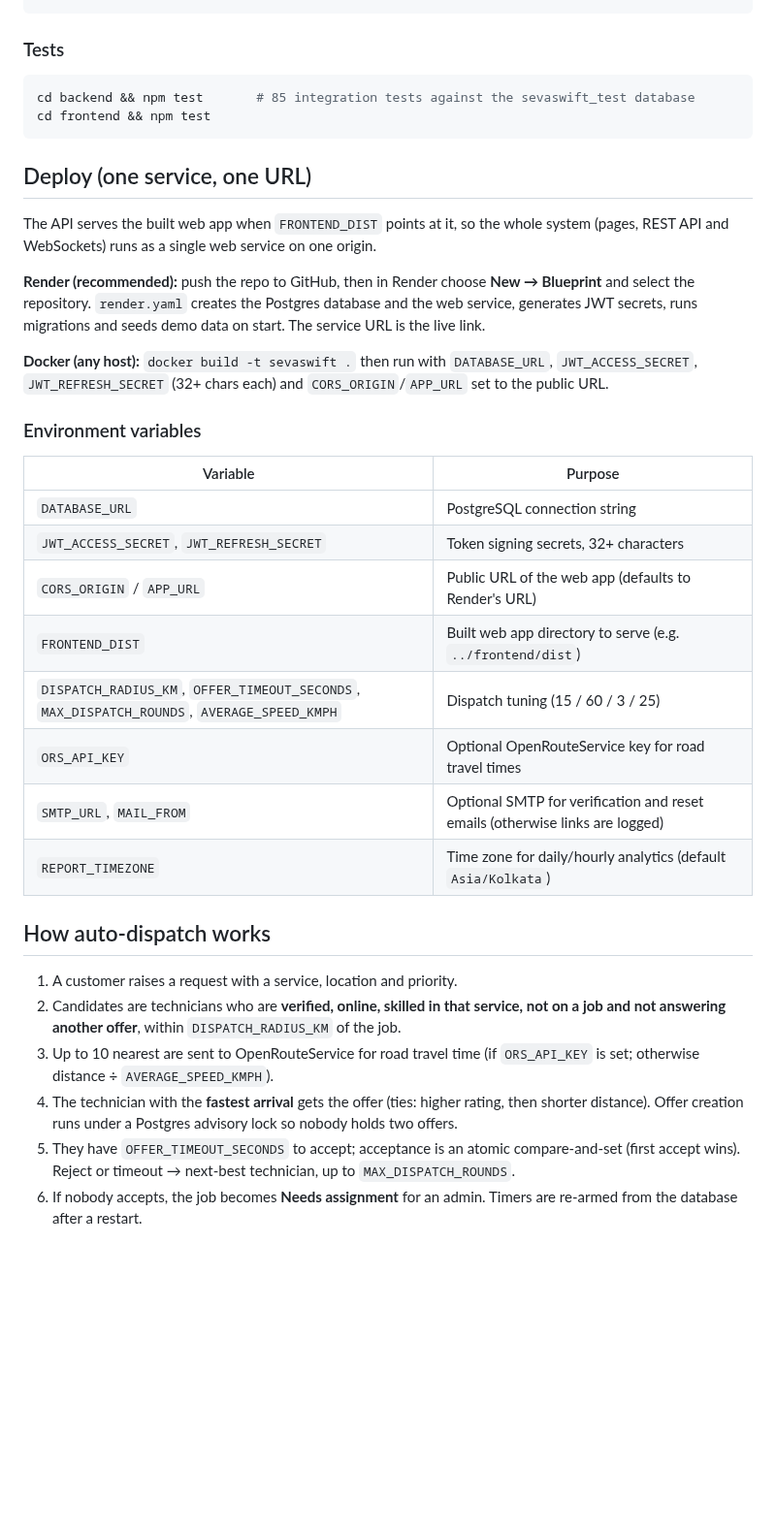
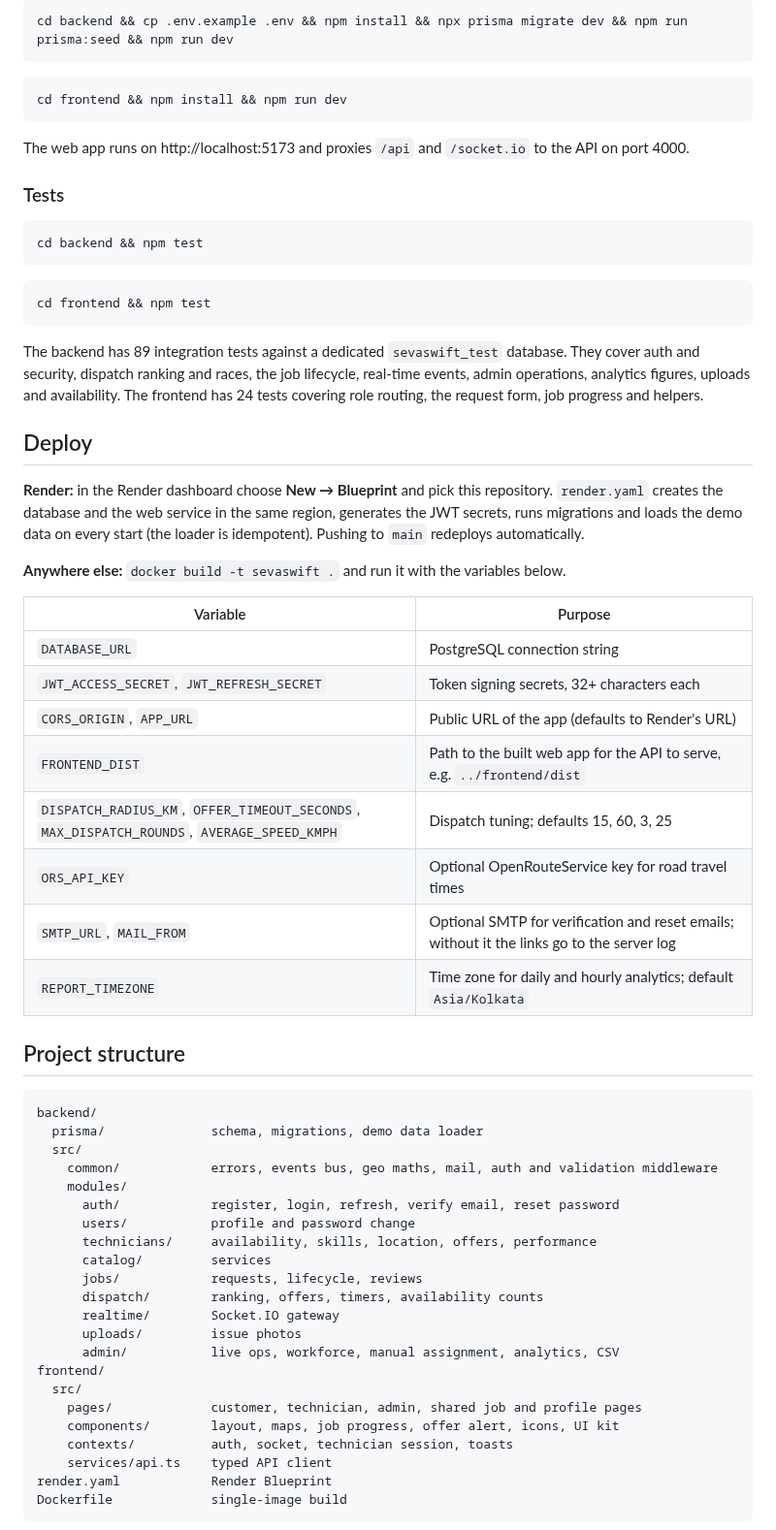
Before and after one commit to xreep/sevaswift, a Markdown page: README.md, the part around one of its changes. Shown at 97% size. GitHub-like rendering; blank space fills up the shorter version.

````diff
--- a/README.md
+++ b/README.md
@@ -72,48 +165,74 @@ cd ../frontend && npm install && npm run dev   # web app on :5173 (proxies /api
 ```
+
+```bash
+cd backend && cp .env.example .env && npm install && npx prisma migrate dev && npm run prisma:seed && npm run dev
+```
+
+```bash
+cd frontend && npm install && npm run dev
+```
+
+The web app runs on http://localhost:5173 and proxies `/api` and `/socket.io` to the API on port 4000.
 
 ### Tests
 
 ```bash
-cd backend && npm test       # 85 integration tests against the sevaswift_test database
+cd backend && npm test
+```
+
+```bash
 cd frontend && npm test
 ```
 
-## Deploy (one service, one URL)
+The backend has 89 integration tests against a dedicated `sevaswift_test` database. They cover
+auth and security, dispatch ranking and races, the job lifecycle, real-time events, admin
+operations, analytics figures, uploads and availability. The frontend has 24 tests covering role
+routing, the request form, job progress and helpers.
 
-The API serves the built web app when `FRONTEND_DIST` points at it, so the whole system
-(pages, REST API and WebSockets) runs as a single web service on one origin.
+## Deploy
 
-**Render (recommended):** push the repo to GitHub, then in Render choose **New → Blueprint** and
-select the repository. `render.yaml` creates the Postgres database and the web service, generates
-JWT secrets, runs migrations and seeds demo data on start. The service URL is the live link.
+**Render:** in the Render dashboard choose **New → Blueprint** and pick this repository.
+`render.yaml` creates the database and the web service in the same region, generates the JWT
+secrets, runs migrations and loads the demo data on every start (the loader is idempotent). Pushing
+to `main` redeploys automatically.
 
-**Docker (any host):** `docker build -t sevaswift .` then run with `DATABASE_URL`,
-`JWT_ACCESS_SECRET`, `JWT_REFRESH_SECRET` (32+ chars each) and `CORS_ORIGIN`/`APP_URL` set to the public URL.
-
-### Environment variables
+**Anywhere else:** `docker build -t sevaswift .` and run it with the variables below.
 
 | Variable | Purpose |
 |---|---|
 | `DATABASE_URL` | PostgreSQL connection string |
-| `JWT_ACCESS_SECRET`, `JWT_REFRESH_SECRET` | Token signing secrets, 32+ characters |
-| `CORS_ORIGIN` / `APP_URL` | Public URL of the web app (defaults to Render's URL) |
-| `FRONTEND_DIST` | Built web app directory to serve (e.g. `../frontend/dist`) |
-| `DISPATCH_RADIUS_KM`, `OFFER_TIMEOUT_SECONDS`, `MAX_DISPATCH_ROUNDS`, `AVERAGE_SPEED_KMPH` | Dispatch tuning (15 / 60 / 3 / 25) |
+| `JWT_ACCESS_SECRET`, `JWT_REFRESH_SECRET` | Token signing secrets, 32+ characters each |
+| `CORS_ORIGIN`, `APP_URL` | Public URL of the app (defaults to Render's URL) |
+| `FRONTEND_DIST` | Path to the built web app for the API to serve, e.g. `../frontend/dist` |
+| `DISPATCH_RADIUS_KM`, `OFFER_TIMEOUT_SECONDS`, `MAX_DISPATCH_ROUNDS`, `AVERAGE_SPEED_KMPH` | Dispatch tuning; defaults 15, 60, 3, 25 |
 | `ORS_API_KEY` | Optional OpenRouteService key for road travel times |
-| `SMTP_URL`, `MAIL_FROM` | Optional SMTP for verification and reset emails (otherwise links are logged) |
-| `REPORT_TIMEZONE` | Time zone for daily/hourly analytics (default `Asia/Kolkata`) |
+| `SMTP_URL`, `MAIL_FROM` | Optional SMTP for verification and reset emails; without it the links go to the server log |
+| `REPORT_TIMEZONE` | Time zone for daily and hourly analytics; default `Asia/Kolkata` |
 
-## How auto-dispatch works
+## Project structure
 
-1. A customer raises a request with a service, location and priority.
-2. Candidates are technicians who are **verified, online, skilled in that service, not on a job and
-   not answering another offer**, within `DISPATCH_RADIUS_KM` of the job.
-3. Up to 10 nearest are sent to OpenRouteService for road travel time (if `ORS_API_KEY` is set;
-   otherwise distance ÷ `AVERAGE_SPEED_KMPH`).
-4. The technician with the **fastest arrival** gets the offer (ties: higher rating, then shorter distance).
-   Offer creation runs under a Postgres advisory lock so nobody holds two offers.
-5. They have `OFFER_TIMEOUT_SECONDS` to accept; acceptance is an atomic compare-and-set (first accept wins).
-   Reject or timeout → next-best technician, up to `MAX_DISPATCH_ROUNDS`.
-6. If nobody accepts, the job becomes **Needs assignment** for an admin. Timers are re-armed from the
-   database after a restart.
+```
+backend/
+  prisma/              schema, migrations, demo data loader
+  src/
+    common/            errors, events bus, geo maths, mail, auth and validation middleware
+    modules/
+      auth/            register, login, refresh, verify email, reset password
+      users/           profile and password change
+      technicians/     availability, skills, location, offers, performance
+      catalog/         services
+      jobs/            requests, lifecycle, reviews
+      dispatch/        ranking, offers, timers, availability counts
+      realtime/        Socket.IO gateway
+      uploads/         issue photos
+      admin/           live ops, workforce, manual assignment, analytics, CSV
+frontend/
+  src/
+    pages/             customer, technician, admin, shared job and profile pages
+    components/        layout, maps, job progress, offer alert, icons, UI kit
+    contexts/          auth, socket, technician session, toasts
+    services/api.ts    typed API client
+render.yaml            Render Blueprint
+Dockerfile             single-image build
+```
 
````
Also changed, not shown: other parts of README.md (+185 -84 lines), docs/screenshots/admin-live-ops.jpg (added), docs/screenshots/admin-reports.jpg (added), docs/screenshots/customer-home.jpg (added), docs/screenshots/live-tracking.jpg (added), docs/screenshots/login.jpg (added), docs/screenshots/technician-dashboard.jpg (added).
